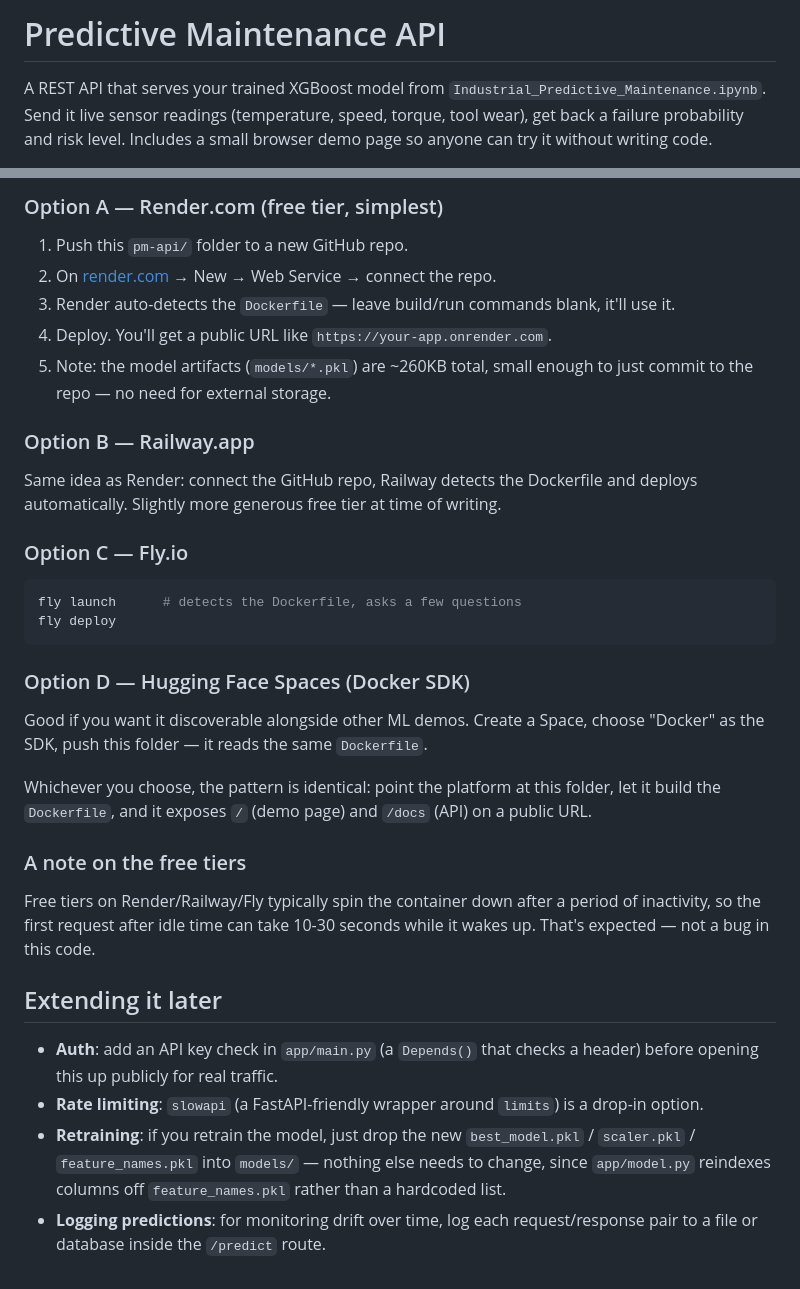
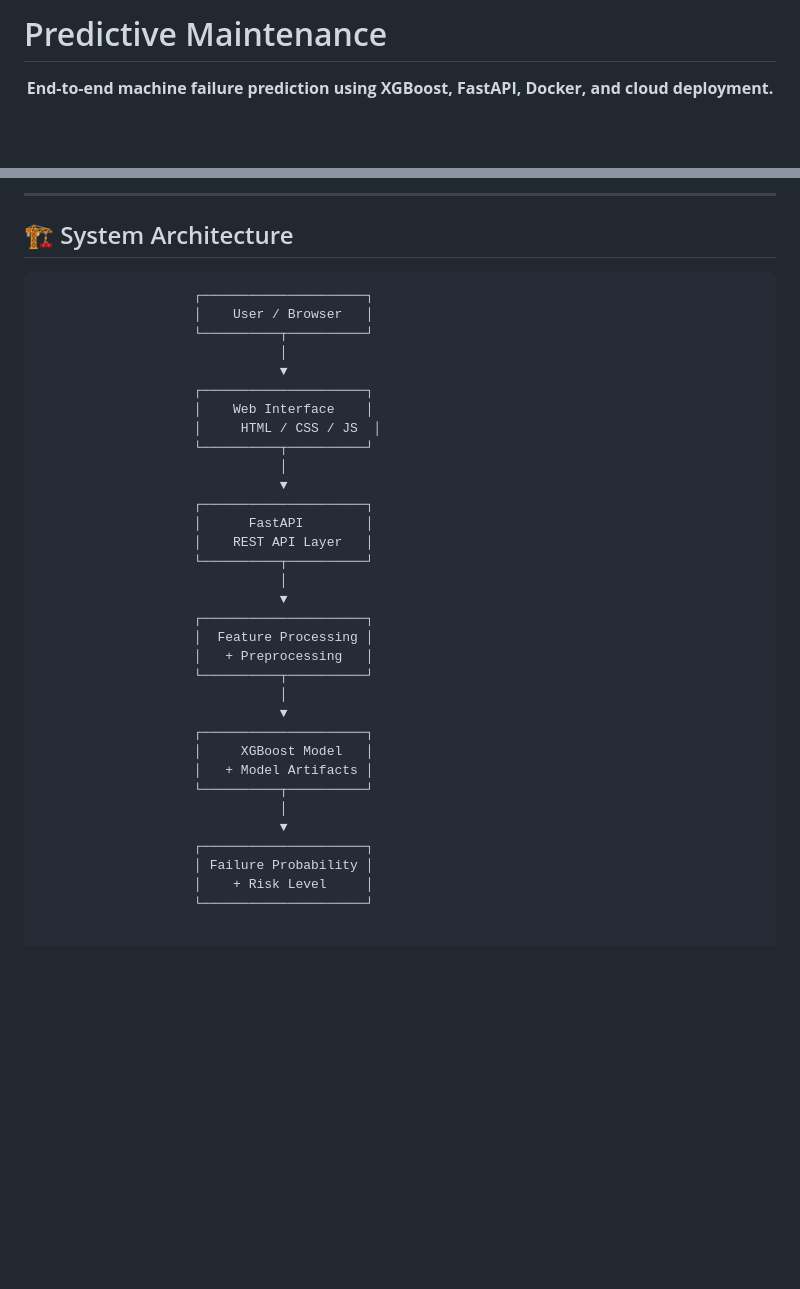
Before and after one commit to Priyanshu-Technologies/predictive-maintenance, a Markdown page: README.md, 2 parts joined by grey strips. GitHub-like rendering; blank space fills up the shorter version.

````diff
--- a/README.md
+++ b/README.md
@@ -1,8 +1,6 @@
-# Predictive Maintenance API
+# Predictive Maintenance
 
-A REST API that serves your trained XGBoost model from
-`Industrial_Predictive_Maintenance.ipynb`. Send it live sensor readings
-(temperature, speed, torque, tool wear), get back a failure probability and
-risk level. Includes a small browser demo page so anyone can try it without
-writing code.
+<p align="center">
+  <strong>End-to-end machine failure prediction using XGBoost, FastAPI, Docker, and cloud deployment.</strong>
+</p>
 
@@ -97,30 +69,40 @@ The easiest free/cheap options for a FastAPI + ML model app, roughly ordered by
 
-### Option A — Render.com (free tier, simplest)
-1. Push this `pm-api/` folder to a new GitHub repo.
-2. On [render.com](https://render.com) → New → Web Service → connect the repo.
-3. Render auto-detects the `Dockerfile` — leave build/run commands blank, it'll use it.
-4. Deploy. You'll get a public URL like `https://your-app.onrender.com`.
-5. Note: the model artifacts (`models/*.pkl`) are ~260KB total, small enough to just commit to the repo — no need for external storage.
+---
 
-### Option B — Railway.app
-Same idea as Render: connect the GitHub repo, Railway detects the Dockerfile and deploys automatically. Slightly more generous free tier at time of writing.
 
-### Option C — Fly.io
-```bash
-fly launch      # detects the Dockerfile, asks a few questions
-fly deploy
-```
+## 🏗️ System Architecture
 
-### Option D — Hugging Face Spaces (Docker SDK)
-Good if you want it discoverable alongside other ML demos. Create a Space, choose "Docker" as the SDK, push this folder — it reads the same `Dockerfile`.
-
-Whichever you choose, the pattern is identical: point the platform at this folder, let it build the `Dockerfile`, and it exposes `/` (demo page) and `/docs` (API) on a public URL.
-
-### A note on the free tiers
-Free tiers on Render/Railway/Fly typically spin the container down after a period of inactivity, so the first request after idle time can take 10-30 seconds while it wakes up. That's expected — not a bug in this code.
-
-## Extending it later
-- **Auth**: add an API key check in `app/main.py` (a `Depends()` that checks a header) before opening this up publicly for real traffic.
-- **Rate limiting**: `slowapi` (a FastAPI-friendly wrapper around `limits`) is a drop-in option.
-- **Retraining**: if you retrain the model, just drop the new `best_model.pkl` / `scaler.pkl` / `feature_names.pkl` into `models/` — nothing else needs to change, since `app/model.py` reindexes columns off `feature_names.pkl` rather than a hardcoded list.
-- **Logging predictions**: for monitoring drift over time, log each request/response pair to a file or database inside the `/predict` route.
+```text
+                    ┌─────────────────────┐
+                    │    User / Browser   │
+                    └──────────┬──────────┘
+                               │
+                               ▼
+                    ┌─────────────────────┐
+                    │    Web Interface    │
+                    │     HTML / CSS / JS  │
+                    └──────────┬──────────┘
+                               │
+                               ▼
+                    ┌─────────────────────┐
+                    │      FastAPI        │
+                    │    REST API Layer   │
+                    └──────────┬──────────┘
+                               │
+                               ▼
+                    ┌─────────────────────┐
+                    │  Feature Processing │
+                    │   + Preprocessing   │
+                    └──────────┬──────────┘
+                               │
+                               ▼
+                    ┌─────────────────────┐
+                    │     XGBoost Model   │
+                    │   + Model Artifacts │
+                    └──────────┬──────────┘
+                               │
+                               ▼
+                    ┌─────────────────────┐
+                    │ Failure Probability │
+                    │    + Risk Level     │
+                    └─────────────────────┘
````
Also changed, not shown: other parts of README.md (+47 -73 lines).
